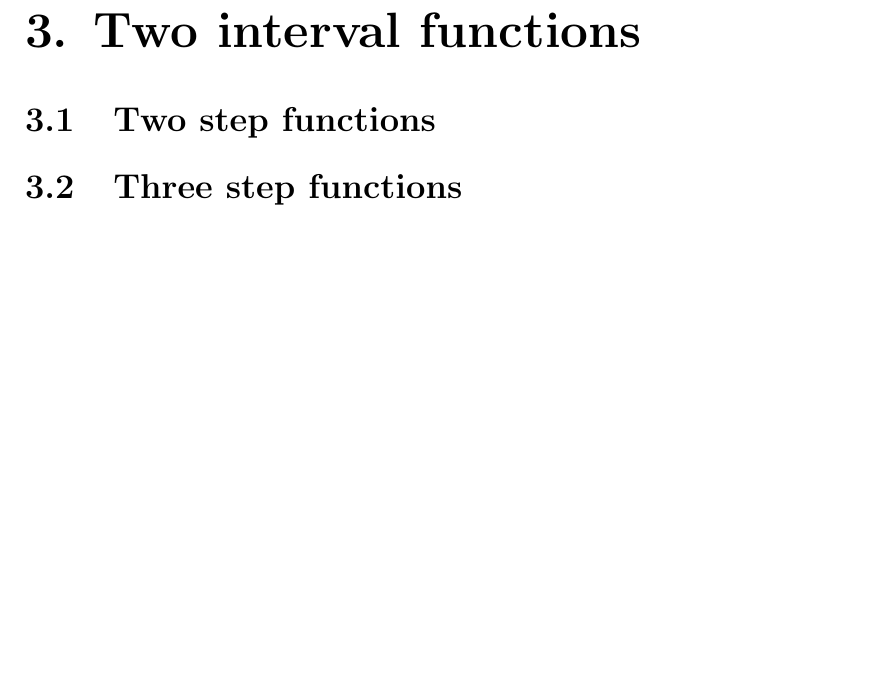
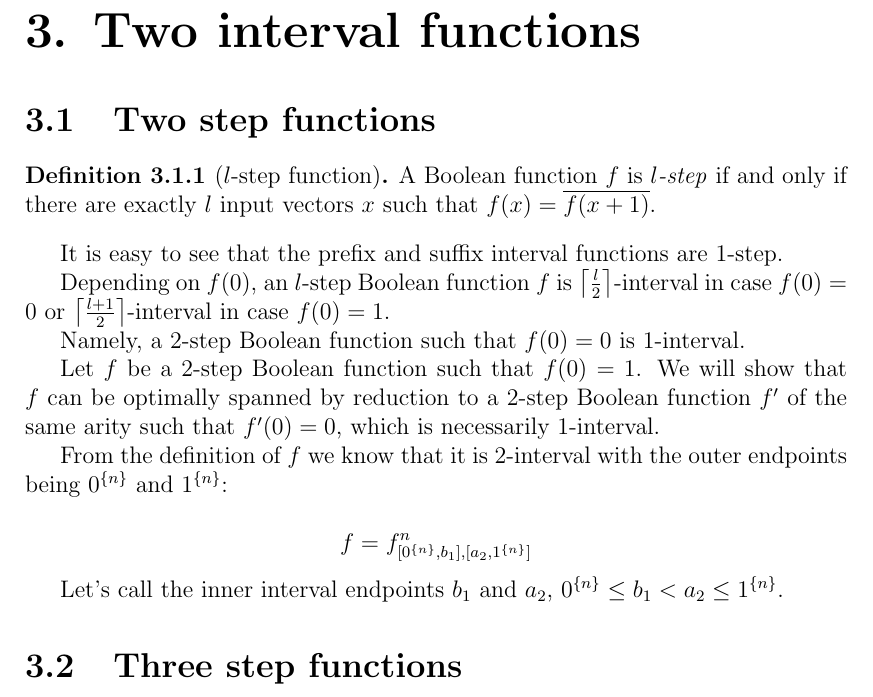
Before and after one commit to filipbartek/ibf, a LaTeX thesis (thesis.tex, which reads thesis/2interval.tex): part of page 13 of 18, cut so that both start at the same text, the shorter picture padded with empty space. Compiled offline with pdfLaTeX.

Commit message:
2interval.tex: Start writing about 2-step functions

```diff
--- a/thesis/2interval.tex
+++ b/thesis/2interval.tex
@@ -2,6 +2,57 @@
 
 \section{Two step functions}
 
+\begin{definition}[$l$-step function]
+A Boolean function $f$ is \definiendum{$l$-step}
+if and only if
+there are exactly $l$ input vectors $x$ such that
+$f(x) = \nott{f(x+1)}$.
+\end{definition}
+
+It is easy to see that
+the prefix and suffix interval functions are $1$-step.
+
+Depending on $f(0)$,
+an $l$-step Boolean function $f$
+is $\ceil*{\frac{l}{2}}$-interval in case $f(0) = 0$
+% f(0) = 0:
+% 1-step: 1-interval
+% 2-step: 1-interval
+% 3-step: 2-interval
+% 4-step: 2-interval
+% l-step: \ceil{l/2}-interval
+or $\ceil*{\frac{l+1}{2}}$-interval in case $f(0) = 1$.
+% f(0) = 1:
+% 1-step: 1-interval
+% 2-step: 2-interval
+% 3-step: 2-interval
+% 4-step: 3-interval
+% l-step: \ceil{(l+1)/2}-interval
+
+Namely,
+a $2$-step Boolean function such that $f(0) = 0$
+is $1$-interval.
+
+Let $f$ be a $2$-step Boolean function
+such that $f(0) = 1$.
+We will show that $f$
+can be optimally spanned by reduction to
+a $2$-step Boolean function $f'$ of the same arity
+such that $f'(0) = 0$,
+which is necessarily $1$-interval.
+
+From the definition of $f$ we know that it is $2$-interval
+with the outer endpoints being
+$\rep{0}{n}$ and $\rep{1}{n}$:
+
+\[
+f = f^n_{\interval{\rep{0}{n}}{b_1},
+\interval{a_2}{\rep{1}{n}}}
+\]
+
+Let's call the inner interval endpoints $b_1$ and $a_2$,
+$\rep{0}{n} \leq b_1 < a_2 \leq \rep{1}{n}$.
+
 \section{Three step functions}
 
 % TODO: Finish.
```
